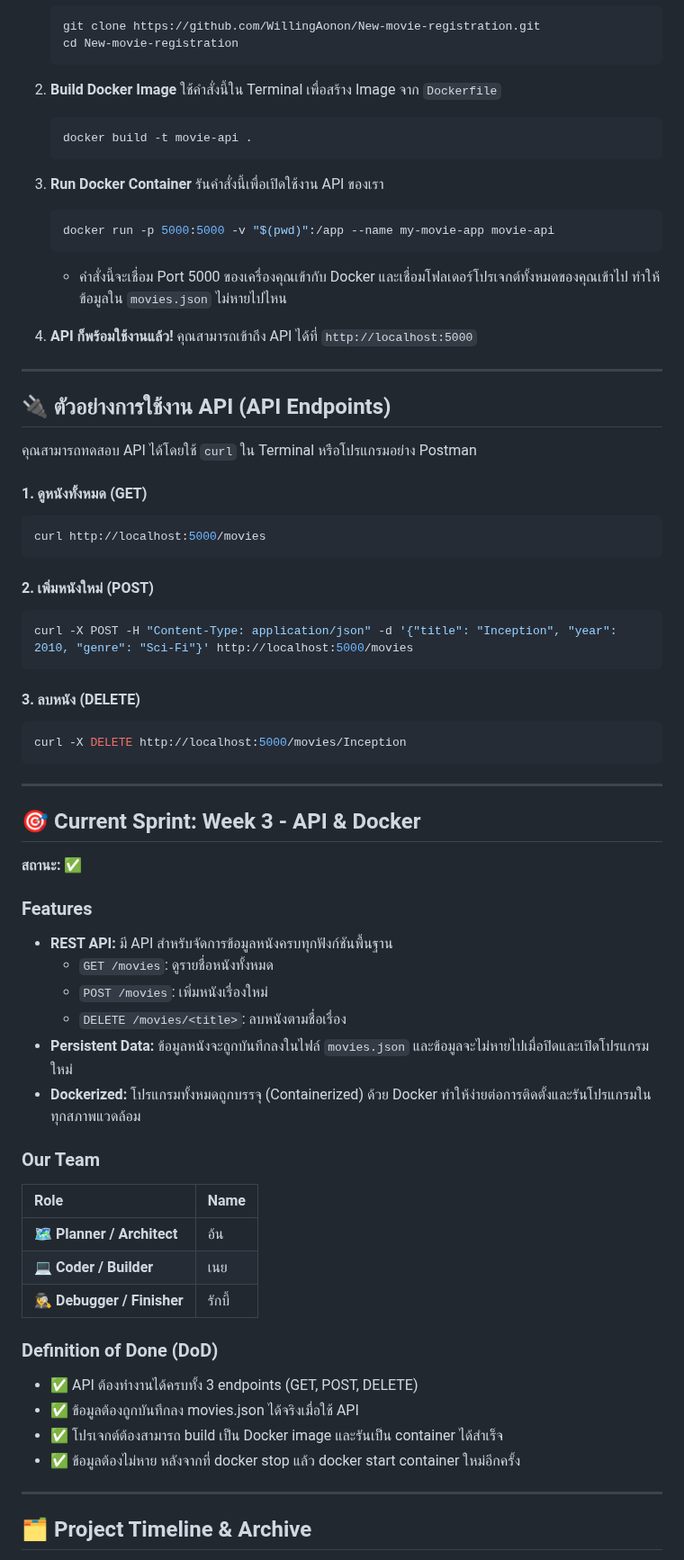
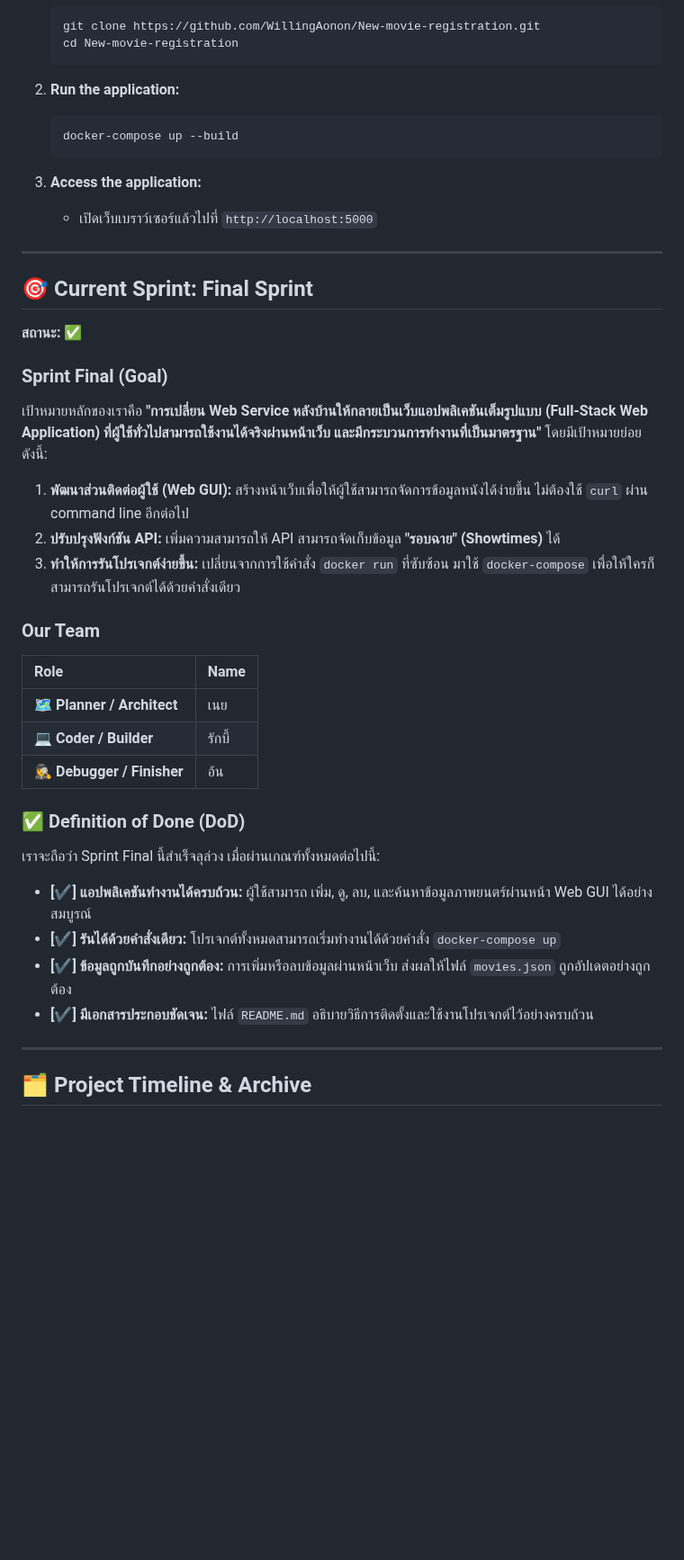
Before and after one commit to WillingAonon/New-movie-registration, a Markdown page: README.md, the part around one of its changes. Shown at 90% size. Drawn GitHub-style; blank space fills up the shorter version.

````diff
--- a/README.md
+++ b/README.md
@@ -27,69 +28,43 @@
     cd New-movie-registration
     ```
 
-2.  **Build Docker Image**
-    ใช้คำสั่งนี้ใน Terminal เพื่อสร้าง Image จาก `Dockerfile`
+2.  **Run the application:**
     ```bash
-    docker build -t movie-api .
+    docker-compose up --build
     ```
 
-3.  **Run Docker Container**
-    รันคำสั่งนี้เพื่อเปิดใช้งาน API ของเรา
-    ```bash
-    docker run -p 5000:5000 -v "$(pwd)":/app --name my-movie-app movie-api
-    ```
-    - คำสั่งนี้จะเชื่อม Port 5000 ของเครื่องคุณเข้ากับ Docker และเชื่อมโฟลเดอร์โปรเจกต์ทั้งหมดของคุณเข้าไป ทำให้ข้อมูลใน `movies.json` ไม่หายไปไหน
-
-4.  **API ก็พร้อมใช้งานแล้ว!**
-    คุณสามารถเข้าถึง API ได้ที่ `http://localhost:5000`
+3.  **Access the application:**
+    - เปิดเว็บเบราว์เซอร์แล้วไปที่ `http://localhost:5000`
 
 ---
 
-## 🔌 ตัวอย่างการใช้งาน API (API Endpoints)
 
-คุณสามารถทดสอบ API ได้โดยใช้ `curl` ใน Terminal หรือโปรแกรมอย่าง Postman
 
-#### 1. ดูหนังทั้งหมด (GET)
-```bash
-curl http://localhost:5000/movies
-```
-#### 2. เพิ่มหนังใหม่ (POST)
-```bash
-curl -X POST -H "Content-Type: application/json" -d '{"title": "Inception", "year": 2010, "genre": "Sci-Fi"}' http://localhost:5000/movies
-```
-#### 3. ลบหนัง (DELETE)
-```bash
-curl -X DELETE http://localhost:5000/movies/Inception
-```
----
 
-## 🎯 Current Sprint: Week 3 - API & Docker
+## 🎯 Current Sprint: Final Sprint
 
 **สถานะ:** ✅
 
-### Features
-
-- **REST API:** มี API สำหรับจัดการข้อมูลหนังครบทุกฟังก์ชันพื้นฐาน
-  - `GET /movies`: ดูรายชื่อหนังทั้งหมด
-  - `POST /movies`: เพิ่มหนังเรื่องใหม่
-  - `DELETE /movies/<title>`: ลบหนังตามชื่อเรื่อง
-- **Persistent Data:** ข้อมูลหนังจะถูกบันทึกลงในไฟล์ `movies.json` และข้อมูลจะไม่หายไปเมื่อปิดและเปิดโปรแกรมใหม่
-- **Dockerized:** โปรแกรมทั้งหมดถูกบรรจุ (Containerized) ด้วย Docker ทำให้ง่ายต่อการติดตั้งและรันโปรแกรมในทุกสภาพแวดล้อม
+### Sprint Final (Goal)
+เป้าหมายหลักของเราคือ **"การเปลี่ยน Web Service หลังบ้านให้กลายเป็นเว็บแอปพลิเคชันเต็มรูปแบบ (Full-Stack Web Application) ที่ผู้ใช้ทั่วไปสามารถใช้งานได้จริงผ่านหน้าเว็บ และมีกระบวนการทำงานที่เป็นมาตรฐาน"** โดยมีเป้าหมายย่อยดังนี้:
+1. **พัฒนาส่วนติดต่อผู้ใช้ (Web GUI):** สร้างหน้าเว็บเพื่อให้ผู้ใช้สามารถจัดการข้อมูลหนังได้ง่ายขึ้น ไม่ต้องใช้ `curl` ผ่าน command line อีกต่อไป
+2. **ปรับปรุงฟังก์ชัน API:** เพิ่มความสามารถให้ API สามารถจัดเก็บข้อมูล **"รอบฉาย" (Showtimes)** ได้
+3. **ทำให้การรันโปรเจกต์ง่ายขึ้น:** เปลี่ยนจากการใช้คำสั่ง `docker run` ที่ซับซ้อน มาใช้ `docker-compose` เพื่อให้ใครก็สามารถรันโปรเจกต์ได้ด้วยคำสั่งเดียว
 
 ### Our Team
 
 | Role | Name |
 | :--- | :--- |
-| 🗺️ **Planner / Architect** | อ้น |
-| 💻 **Coder / Builder** | เนย |
-| 🕵️‍♀️ **Debugger / Finisher**| รักบี้ |
+| 🗺️ **Planner / Architect** | เนย|
+| 💻 **Coder / Builder** | รักบี้ |
+| 🕵️‍♀️ **Debugger / Finisher**| อ้น |
 
-### Definition of Done (DoD)
-- ✅ API ต้องทำงานได้ครบทั้ง 3 endpoints (GET, POST, DELETE)
-- ✅ ข้อมูลต้องถูกบันทึกลง movies.json ได้จริงเมื่อใช้ API
-- ✅ โปรเจกต์ต้องสามารถ build เป็น Docker image และรันเป็น container ได้สำเร็จ
-- ✅ ข้อมูลต้องไม่หาย หลังจากที่ docker stop แล้ว docker start container ใหม่อีกครั้ง
-
+### ✅ Definition of Done (DoD)
+เราจะถือว่า Sprint Final นี้สำเร็จลุล่วง เมื่อผ่านเกณฑ์ทั้งหมดต่อไปนี้:
+* **[✔] แอปพลิเคชันทำงานได้ครบถ้วน:** ผู้ใช้สามารถ เพิ่ม, ดู, ลบ, และค้นหาข้อมูลภาพยนตร์ผ่านหน้า Web GUI ได้อย่างสมบูรณ์
+* **[✔] รันได้ด้วยคำสั่งเดียว:** โปรเจกต์ทั้งหมดสามารถเริ่มทำงานได้ด้วยคำสั่ง `docker-compose up`
+* **[✔] ข้อมูลถูกบันทึกอย่างถูกต้อง:** การเพิ่มหรือลบข้อมูลผ่านหน้าเว็บ ส่งผลให้ไฟล์ `movies.json` ถูกอัปเดตอย่างถูกต้อง
+* **[✔] มีเอกสารประกอบชัดเจน:** ไฟล์ `README.md` อธิบายวิธีการติดตั้งและใช้งานโปรเจกต์ไว้อย่างครบถ้วน
 
 ---
 
````
Also changed, not shown: other parts of README.md (+4 -2 lines).
